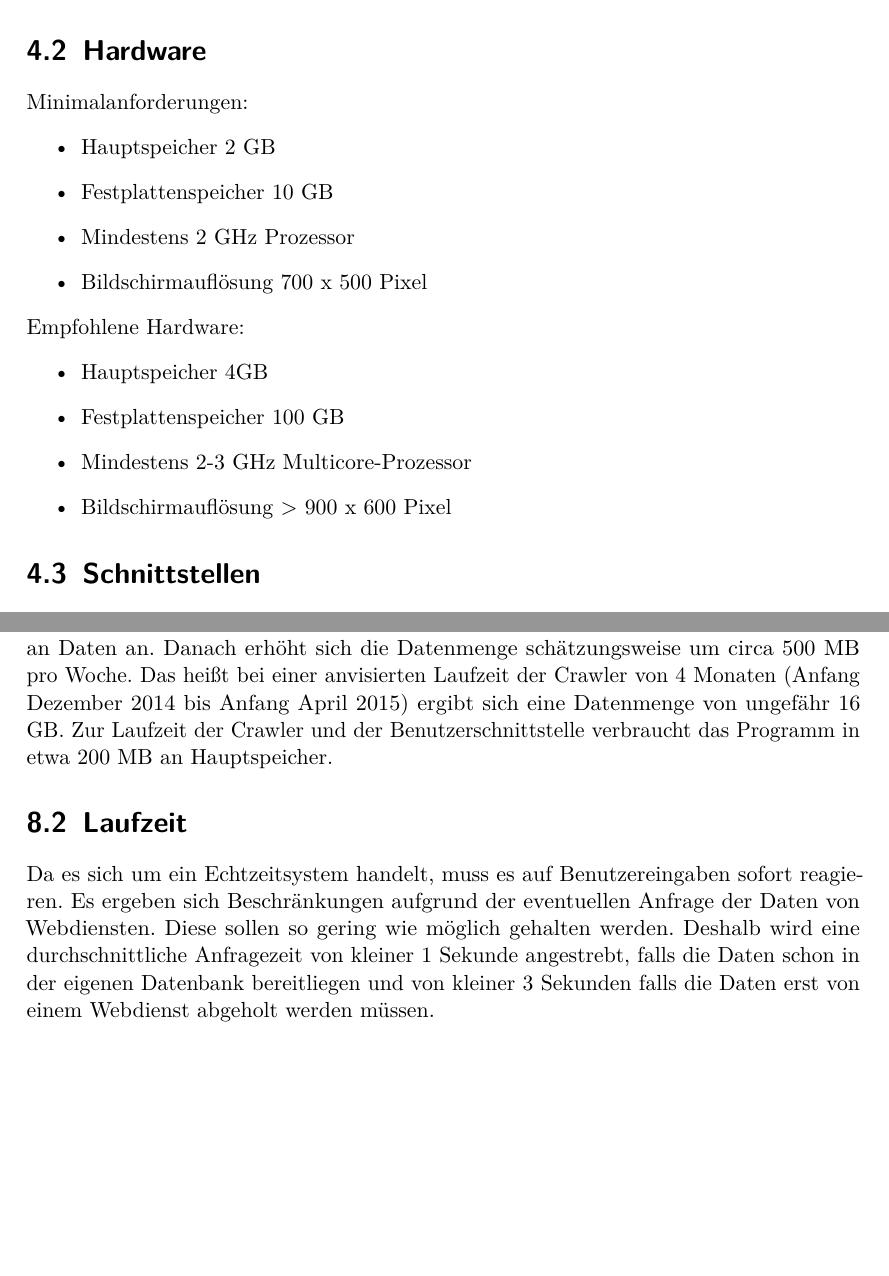
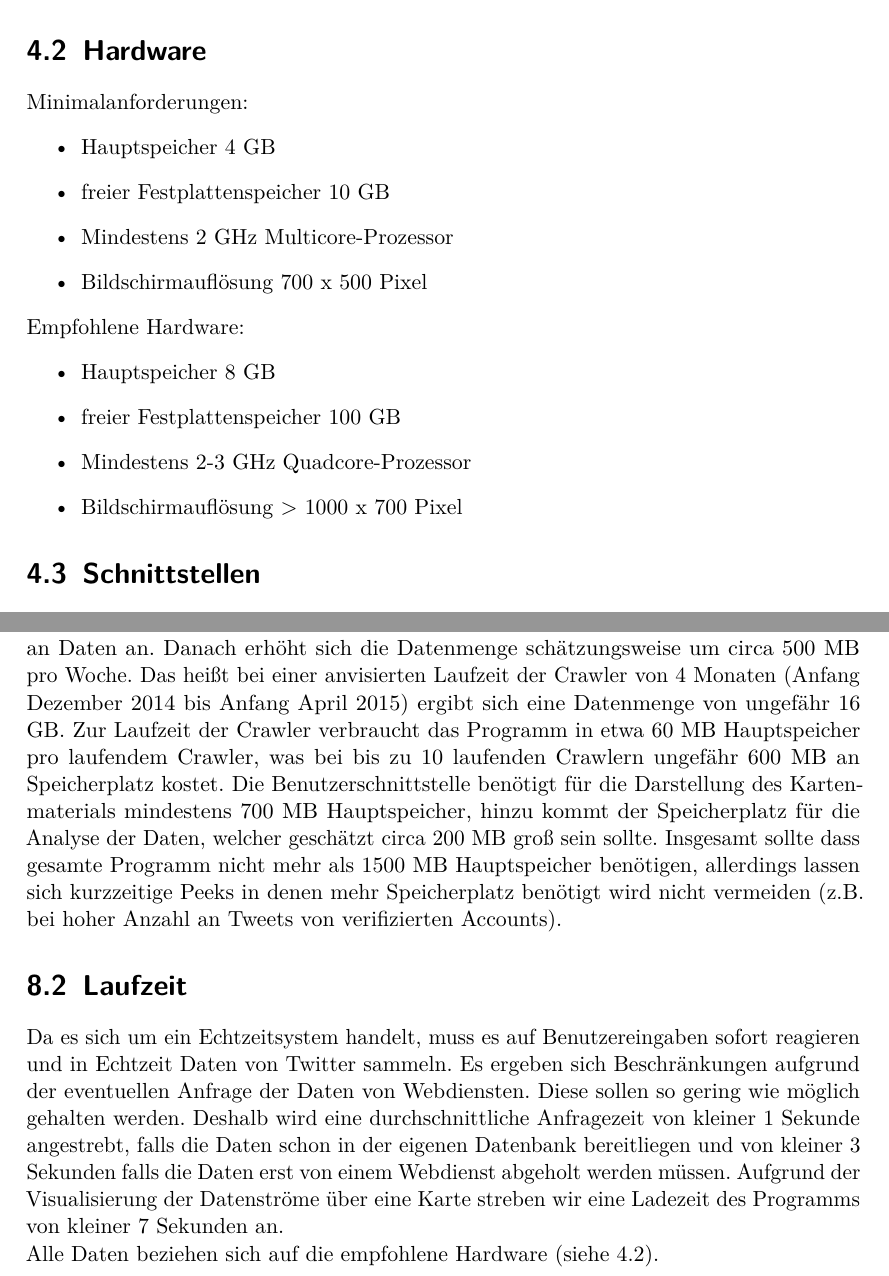
Before and after one commit to jaasmiin/twitterPSE, a LaTeX document (doc/pflichtenheft/pflichtenheft.tex, which reads doc/pflichtenheft/include/produktleistungen.tex, doc/pflichtenheft/include/produktumgebung.tex): two parts of pages 8 and 12 of 17, joined at a grey line, cut so that both start at the same text, the shorter picture padded with empty space. Compiled offline with pdfLaTeX.

Commit message:
Änderungen im Pflichtenheft

```diff
--- a/doc/pflichtenheft/include/produktleistungen.tex
+++ b/doc/pflichtenheft/include/produktleistungen.tex
@@ -1,6 +1,11 @@
 % Wenn vorhanden, Anforderungen an Laufzeitverhalten oder Speicherplatz.
 \section{Speicher}
 Durch das Sammeln von Daten mit Crawlern fallen in den ersten 4 Wochen circa 10 GB an Daten an. Danach erhöht sich die Datenmenge schätzungsweise um circa 500 MB pro Woche. Das heißt bei einer anvisierten Laufzeit der Crawler von 4 Monaten (Anfang Dezember 2014 bis Anfang April 2015) ergibt sich eine Datenmenge von ungefähr 16 GB.
-Zur Laufzeit der Crawler und der Benutzerschnittstelle verbraucht das Programm in etwa 200 MB an Hauptspeicher.
+Zur Laufzeit der Crawler verbraucht das Programm in etwa 60 MB Hauptspeicher pro laufendem Crawler, was bei bis zu 10 laufenden Crawlern ungefähr 600 MB an Speicherplatz kostet.
+Die Benutzerschnittstelle benötigt für die Darstellung des Kartenmaterials mindestens 700 MB Hauptspeicher, hinzu kommt der Speicherplatz für die Analyse der Daten, welcher geschätzt circa 200 MB groß sein sollte.
+Insgesamt sollte dass gesamte Programm nicht mehr als 1500 MB Hauptspeicher benötigen, allerdings lassen sich kurzzeitige Peeks in denen mehr Speicherplatz benötigt wird nicht vermeiden (z.B. bei hoher Anzahl an Tweets von verifizierten Accounts).
 \section{Laufzeit}
-Da es sich um ein Echtzeitsystem handelt, muss es auf Benutzereingaben sofort reagieren. Es ergeben sich Beschränkungen aufgrund der eventuellen Anfrage der Daten von Webdiensten. Diese sollen so gering wie möglich gehalten werden. Deshalb wird eine durchschnittliche Anfragezeit von kleiner 1 Sekunde angestrebt, falls die Daten schon in der eigenen Datenbank bereitliegen und von kleiner 3 Sekunden falls die Daten erst von einem Webdienst abgeholt werden müssen.
+Da es sich um ein Echtzeitsystem handelt, muss es auf Benutzereingaben sofort reagieren und in Echtzeit Daten von Twitter sammeln. Es ergeben sich Beschränkungen aufgrund der eventuellen Anfrage der Daten von Webdiensten. Diese sollen so gering wie möglich gehalten werden. Deshalb wird eine durchschnittliche Anfragezeit von kleiner 1 Sekunde angestrebt, falls die Daten schon in der eigenen Datenbank bereitliegen und von kleiner 3 Sekunden falls die Daten erst von einem Webdienst abgeholt werden müssen.
+Aufgrund der Visualisierung der Datenströme über eine Karte streben wir eine Ladezeit des Programms von kleiner 7 Sekunden an.
+\\
+Alle Daten beziehen sich auf die empfohlene Hardware (siehe \ref{empfohleneHardware}).
--- a/doc/pflichtenheft/include/produktumgebung.tex
+++ b/doc/pflichtenheft/include/produktumgebung.tex
@@ -4,20 +4,20 @@
       \item Java Runtime Environement SE 1.7 oder höher
       \item Betriebssystem z.B. Windows, Linux, MacOS
    \end{itemize}
-\section{Hardware}
+\section{Hardware}\label{empfohleneHardware}
 	Minimalanforderungen:
    \begin{itemize}
-      \item Hauptspeicher 2 GB
-      \item Festplattenspeicher 10 GB
-      \item Mindestens 2 GHz Prozessor
+      \item Hauptspeicher 4 GB
+      \item freier Festplattenspeicher 10 GB
+      \item Mindestens 2 GHz Multicore-Prozessor
       \item Bildschirmauflösung 700 x 500 Pixel
    \end{itemize}
    Empfohlene Hardware:
    \begin{itemize}
-      \item Hauptspeicher 4GB
-      \item Festplattenspeicher 100 GB
-      \item Mindestens 2-3 GHz Multicore-Prozessor
-      \item Bildschirmauflösung > 900 x 600 Pixel
+      \item Hauptspeicher 8 GB
+      \item freier Festplattenspeicher 100 GB
+      \item Mindestens 2-3 GHz Quadcore-Prozessor
+      \item Bildschirmauflösung > 1000 x 700 Pixel
    \end{itemize}
 \section{Schnittstellen}
    \begin{itemize}
```
